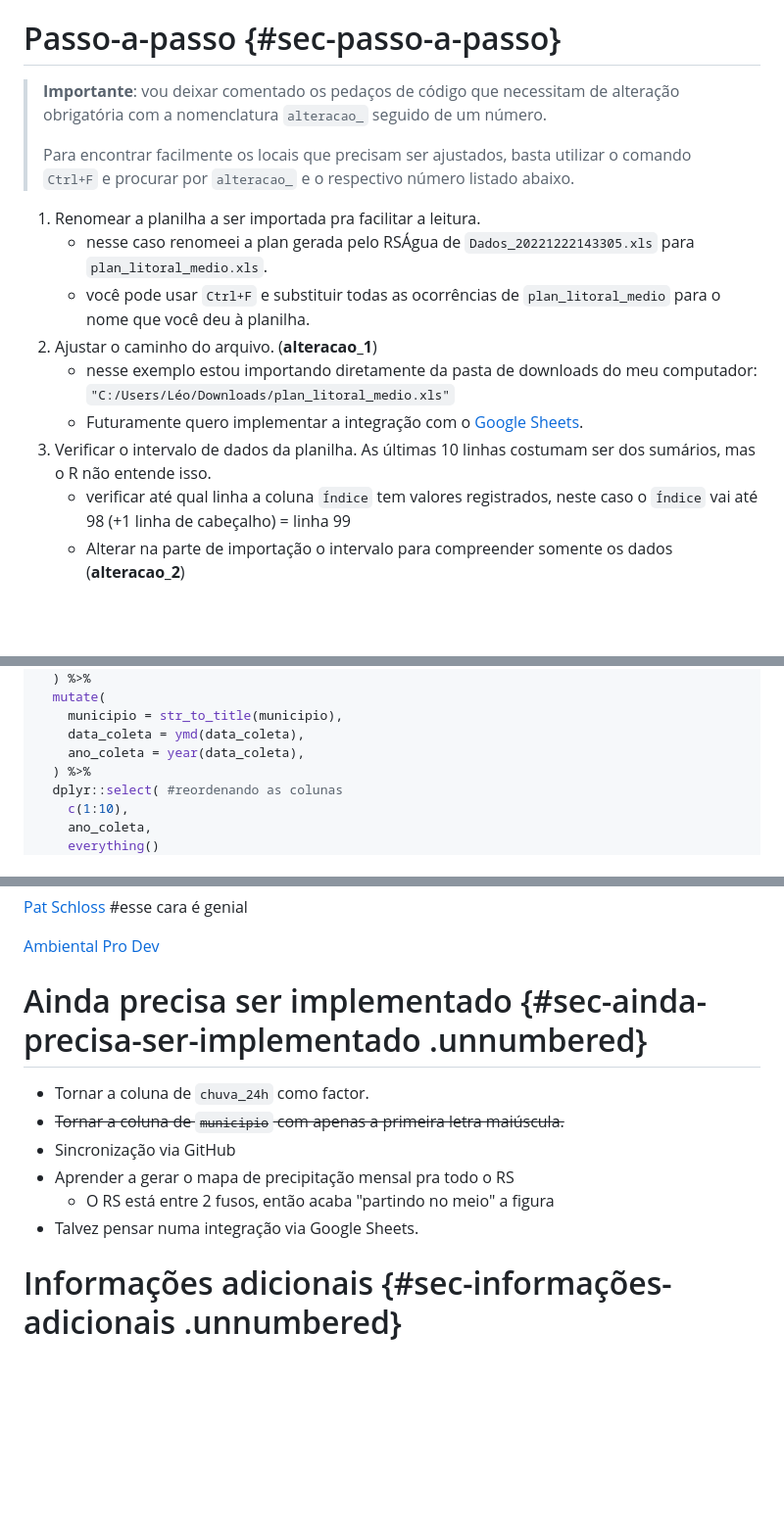
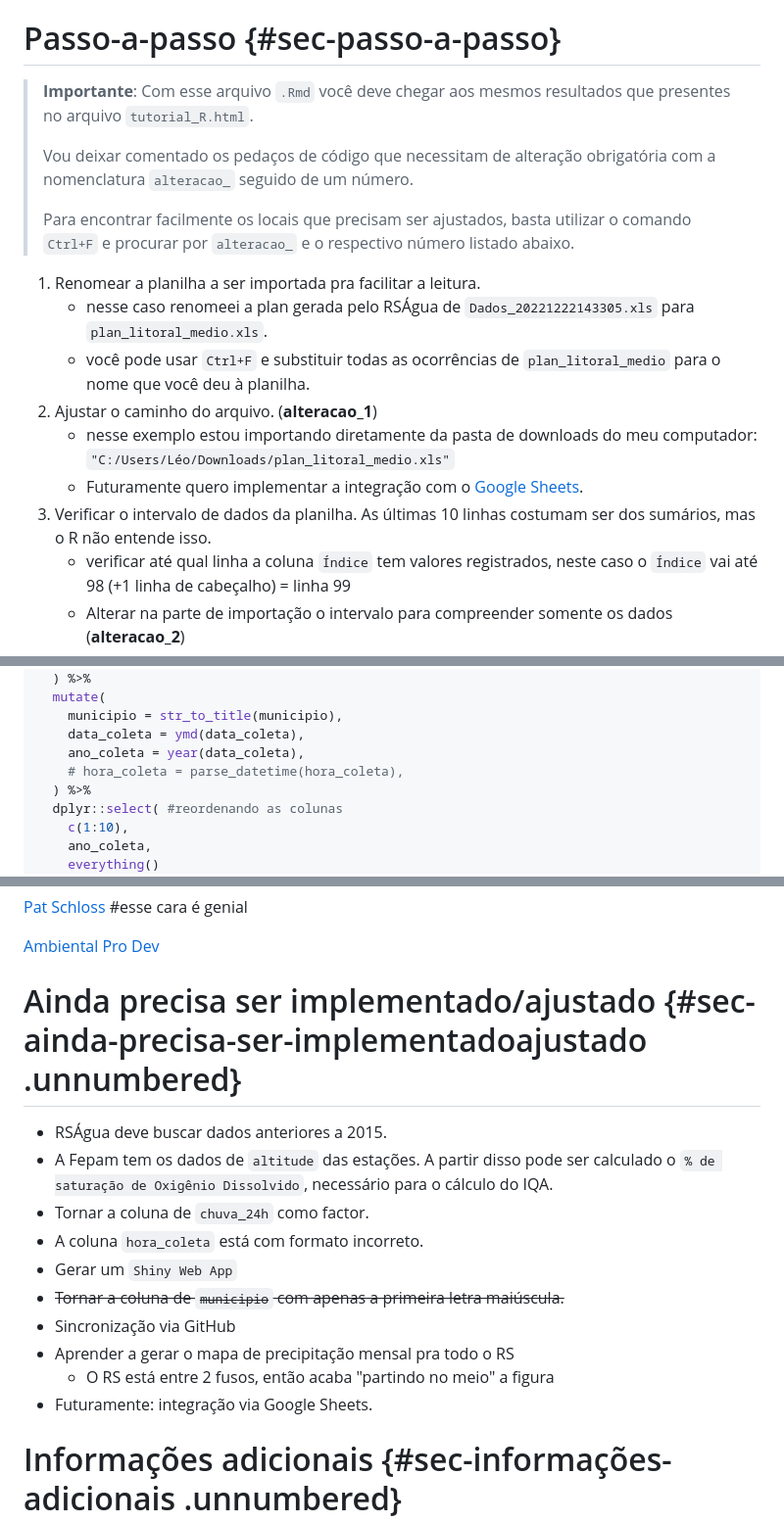
Before and after one commit to leonardofwink/tutorial_R_fepam, a Markdown page: tutorial_R.md, 3 parts joined by grey strips. Shown at 98% size. Drawn GitHub-style; blank space fills up the shorter version.

```diff
--- a/tutorial_R.md
+++ b/tutorial_R.md
@@ -66,17 +75,19 @@ Sempre que quiser renderizar o código novamente use esse comando, ou caso estej
 
 # Passo-a-passo {#sec-passo-a-passo}
 
-> **Importante**: vou deixar comentado os pedaços de código que necessitam de alteração obrigatória com a nomenclatura `alteracao_` seguido de um número.
+> **Importante**: Com esse arquivo `.Rmd` você deve chegar aos mesmos resultados que presentes no arquivo `tutorial_R.html`.
+>
+> Vou deixar comentado os pedaços de código que necessitam de alteração obrigatória com a nomenclatura `alteracao_` seguido de um número.
 >
 > Para encontrar facilmente os locais que precisam ser ajustados, basta utilizar o comando `Ctrl+F` e procurar por `alteracao_` e o respectivo número listado abaixo.
 
 1.  Renomear a planilha a ser importada pra facilitar a leitura.
     -   nesse caso renomeei a plan gerada pelo RSÁgua de `Dados_20221222143305.xls` para `plan_litoral_medio.xls`.
     -   você pode usar `Ctrl+F` e substituir todas as ocorrências de `plan_litoral_medio` para o nome que você deu à planilha.
-3.  Ajustar o caminho do arquivo. (**alteracao_1**)
+2.  Ajustar o caminho do arquivo. (**alteracao_1**)
     -   nesse exemplo estou importando diretamente da pasta de downloads do meu computador: `"C:/Users/Léo/Downloads/plan_litoral_medio.xls"`
     -   Futuramente quero implementar a integração com o [Google Sheets](#sec-ainda-precisa-ser-implementado).
-4.  Verificar o intervalo de dados da planilha. As últimas 10 linhas costumam ser dos sumários, mas o R não entende isso.
+3.  Verificar o intervalo de dados da planilha. As últimas 10 linhas costumam ser dos sumários, mas o R não entende isso.
     -   verificar até qual linha a coluna `Índice` tem valores registrados, neste caso o `Índice` vai até 98 (+1 linha de cabeçalho) = linha 99
     -   Alterar na parte de importação o intervalo para compreender somente os dados (**alteracao_2**)
     -   Estou tentando descobrir como economizar essa etapa.
@@ -180,6 +235,7 @@ plan_litoral_medio <- read_excel(
     municipio = str_to_title(municipio),
     data_coleta = ymd(data_coleta),
     ano_coleta = year(data_coleta),
+    # hora_coleta = parse_datetime(hora_coleta),
   ) %>%
   dplyr::select( #reordenando as colunas
     c(1:10),
@@ -1457,14 +1513,18 @@ Caso queira gerar um mapa com a precipitação mensal, alternar o include para `
 
 [Ambiental Pro Dev](https://www.youtube.com/@ambientalprodev5379)
 
-# Ainda precisa ser implementado {#sec-ainda-precisa-ser-implementado .unnumbered}
-
+# Ainda precisa ser implementado/ajustado {#sec-ainda-precisa-ser-implementadoajustado .unnumbered}
+
+-   RSÁgua deve buscar dados anteriores a 2015.
+-   A Fepam tem os dados de `altitude` das estações. A partir disso pode ser calculado o `% de saturação de Oxigênio Dissolvido`, necessário para o cálculo do IQA.
 -   Tornar a coluna de `chuva_24h` como factor.
+-   A coluna `hora_coleta` está com formato incorreto.
+-   Gerar um `Shiny Web App`
 -   ~~Tornar a coluna de `municipio` com apenas a primeira letra maiúscula.~~
 -   Sincronização via GitHub
 -   Aprender a gerar o mapa de precipitação mensal pra todo o RS
     -   O RS está entre 2 fusos, então acaba "partindo no meio" a figura
--   Talvez pensar numa integração via Google Sheets.
+-   Futuramente: integração via Google Sheets.
 
 # Informações adicionais {#sec-informações-adicionais .unnumbered}
 
```
Also changed, not shown: other parts of tutorial_R.md (+107 -54 lines), images/20221227-035543-001.png (added), images/20221227-040327-002.png (added), images/20221227-040726-003.png (added), 2 other files.
